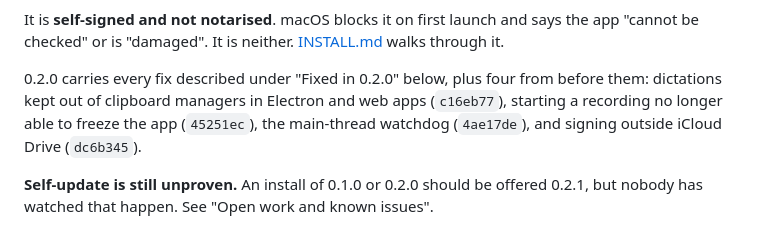
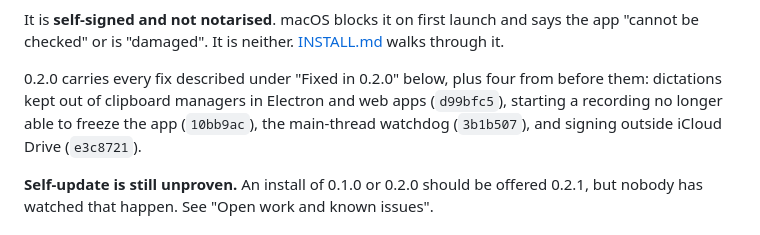
Before and after one commit to Dvirco1234/nivi, a Markdown page: docs/state-of-the-project.md, the part around the change. Drawn GitHub-style.

Commit message:
docs: point commit references at the rewritten history
Co-Authored-By: Claude Opus 5.5 <noreply@anthropic.com>

```diff
--- a/docs/state-of-the-project.md
+++ b/docs/state-of-the-project.md
@@ -174,9 +174,9 @@ the app "cannot be checked" or is "damaged". It is neither.
 
 0.2.0 carries every fix described under "Fixed in 0.2.0" below, plus
 four from before them: dictations kept out of clipboard managers in Electron and
-web apps (`c16eb77`), starting a recording no longer able to freeze the app
-(`45251ec`), the main-thread watchdog (`4ae17de`), and signing outside iCloud
-Drive (`dc6b345`).
+web apps (`d99bfc5`), starting a recording no longer able to freeze the app
+(`10bb9ac`), the main-thread watchdog (`3b1b507`), and signing outside iCloud
+Drive (`e3c8721`).
 
 **Self-update is still unproven.** An install of 0.1.0 or 0.2.0 should be offered
 0.2.1, but nobody has watched that happen. See "Open work and known issues".
```
